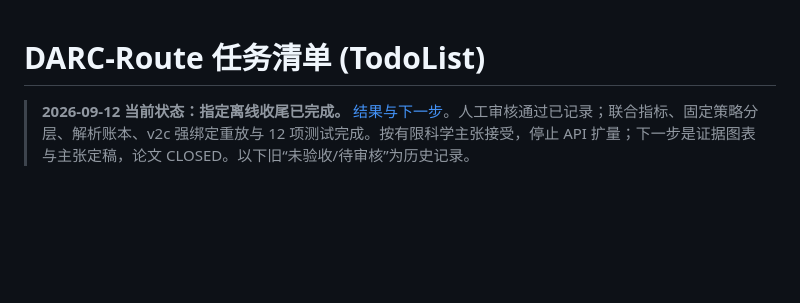
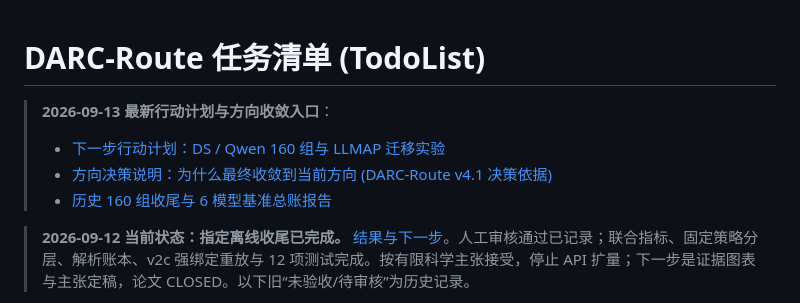
Before and after one commit to leelilei/auto-driving, a Markdown page: docs/guides/todolist.md, the part around the change. Drawn GitHub-style; blank space fills up the shorter version.

```diff
--- a/docs/guides/todolist.md
+++ b/docs/guides/todolist.md
@@ -1,4 +1,9 @@
 # DARC-Route 任务清单 (TodoList)
+
+> **2026-09-13 最新行动计划与方向收敛入口**：
+> - [下一步行动计划：DS / Qwen 160 组与 LLMAP 迁移实验](AGY_NEXT_ACTION_DS_QWEN_TRANSFER_20260913.md)
+> - [方向决策说明：为什么最终收敛到当前方向 (DARC-Route v4.1 决策依据)](../plans/DIRECTION_RATIONALE_20260913.md)
+> - [历史 160 组收尾与 6 模型基准总账报告](../experiments/v41_codex_audit_20260912/closeout/HISTORICAL_160_AUDIT_AND_DECISION_REPORT.md)
 
 > **2026-09-12 当前状态：指定离线收尾已完成。** [结果与下一步](../experiments/v41_codex_audit_20260912/closeout/RESULTS_AND_NEXT.md)。人工审核通过已记录；联合指标、固定策略分层、解析账本、v2c 强绑定重放与 12 项测试完成。按有限科学主张接受，停止 API 扩量；下一步是证据图表与主张定稿，论文 CLOSED。以下旧“未验收/待审核”为历史记录。
 
```
Also changed, not shown: README.md (+14 -3 lines).
